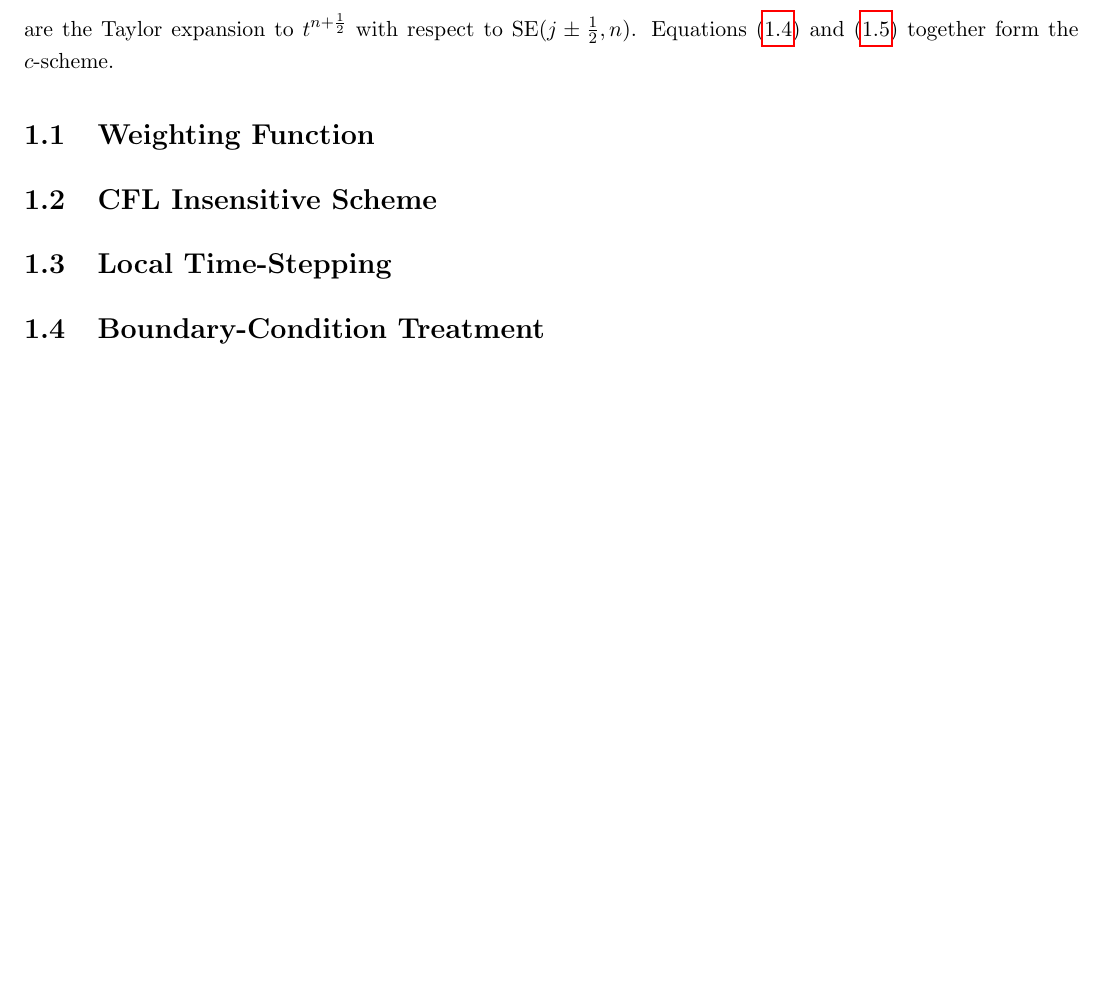
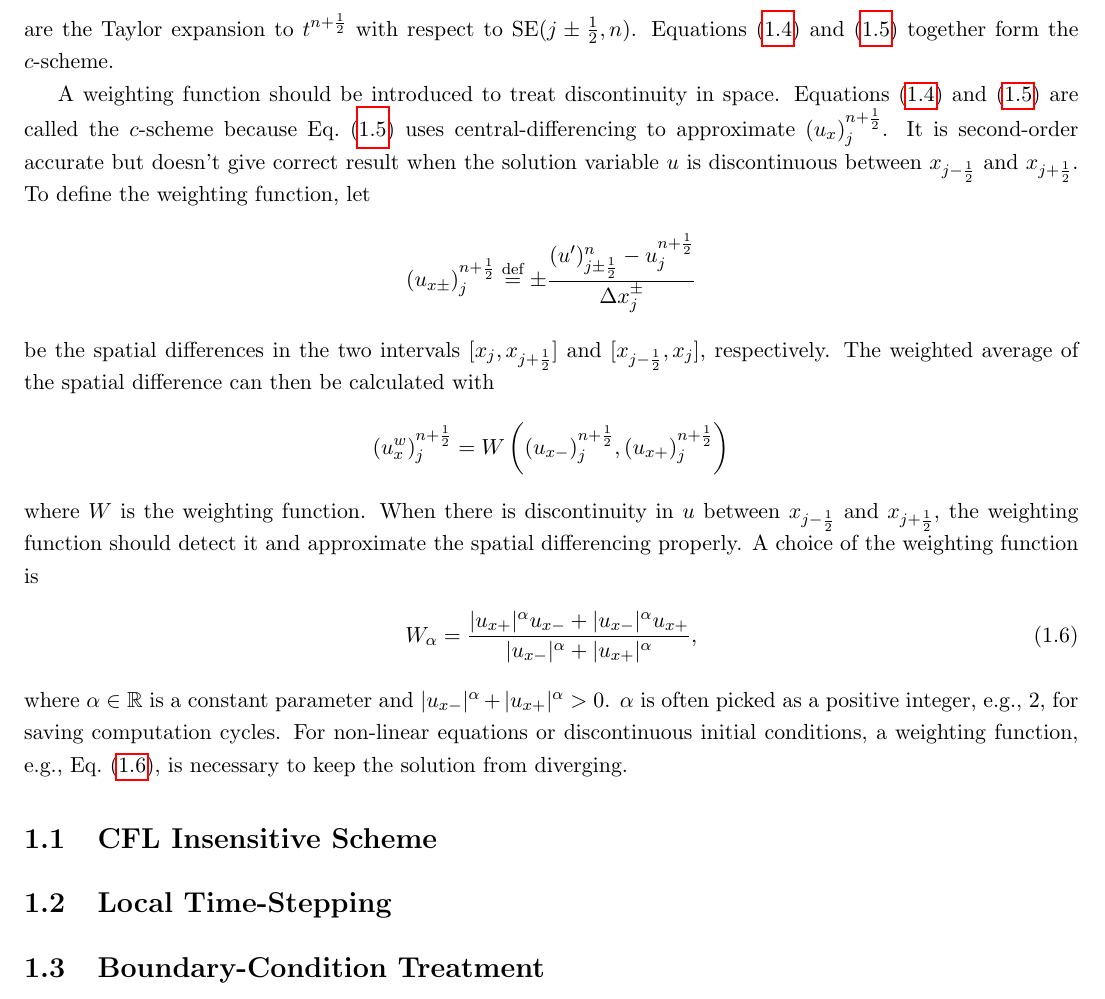
Before and after one commit to yungyuc/turgon, a LaTeX document (writing/cese_note.tex): part of page 7 of 10, cut so that both start at the same text, the shorter picture padded with empty space. Compiled offline with pdfLaTeX; a missing bibliography style is replaced by a similar one.

Commit message:
Add notes and code for weighting functions (for scalar equations)
* For now, only alpha weighting function is implementned.
* Give alpha values 0, 1, 2 distinct calc_so1_alpha#() member functions.

```diff
--- a/writing/cese_note.tex
+++ b/writing/cese_note.tex
@@ -279,8 +279,43 @@ are the Taylor expansion to $t^{n+\frac{1}{2}}$ with respect to
 $\mathrm{SE}(j\pm\frac{1}{2}, n)$.  Equations (\ref{e:formula:u}) and
 (\ref{e:formula:ux:c}) together form the $c$-scheme.
 
-\section{Weighting Function}
-\label{s:cese:wei}
+A weighting function should be introduced to treat discontinuity in space.
+Equations (\ref{e:formula:u}) and (\ref{e:formula:ux:c}) are called the
+$c$-scheme because Eq.~(\ref{e:formula:ux:c}) uses central-differencing to
+approximate $(u_x)_j^{n+\frac{1}{2}}$.  It is second-order accurate but doesn't
+give correct result when the solution variable $u$ is discontinuous between
+$x_{j-\frac{1}{2}}$ and $x_{j+\frac{1}{2}}$.  To define the weighting function,
+let
+\begin{align*}
+  (u_{x\pm})_j^{n+\frac{1}{2}} \defeq
+    \pm\frac{
+      (u')_{j\pm\frac{1}{2}}^n - u_j^{n+\frac{1}{2}}
+    }{\Delta x_j^{\pm}}
+\end{align*}
+be the spatial differences in the two intervals $[x_j, x_{j+\frac{1}{2}}]$ and
+$[x_{j-\frac{1}{2}}, x_j]$, respectively.  The weighted average of the spatial
+difference can then be calculated with
+\begin{align*}
+  (u_x^w)_j^{n+\frac{1}{2}} =
+  W\left(
+    (u_{x-})_j^{n+\frac{1}{2}}, (u_{x+})_j^{n+\frac{1}{2}}
+  \right)
+\end{align*}
+where $W$ is the weighting function.  When there is discontinuity in $u$
+between $x_{j-\frac{1}{2}}$ and $x_{j+\frac{1}{2}}$, the weighting function
+should detect it and approximate the spatial differencing properly.  A choice
+of the weighting function is
+\begin{align}
+  W_{\alpha} =
+    \frac{|u_{x+}|^{\alpha}u_{x-} + |u_{x-}|^{\alpha}u_{x+}}
+         {|u_{x-}|^{\alpha} + |u_{x+}|^{\alpha}},
+  \label{e:formula:wa}
+\end{align}
+where $\alpha \in \mathbb{R}$ is a constant parameter and $|u_{x-}|^{\alpha} +
+|u_{x+}|^{\alpha} > 0$.  $\alpha$ is often picked as a positive integer, e.g.,
+2, for saving computation cycles.  For non-linear equations or discontinuous
+initial conditions, a weighting function, e.g., Eq.~(\ref{e:formula:wa}), is
+necessary to keep the solution from diverging.
 
 \section{CFL Insensitive Scheme}
 \label{s:cese:ctau}
```
Also changed, not shown: spacetime/CMakeLists.txt (+1 -0 lines), spacetime/Makefile (added), 6 other files.
